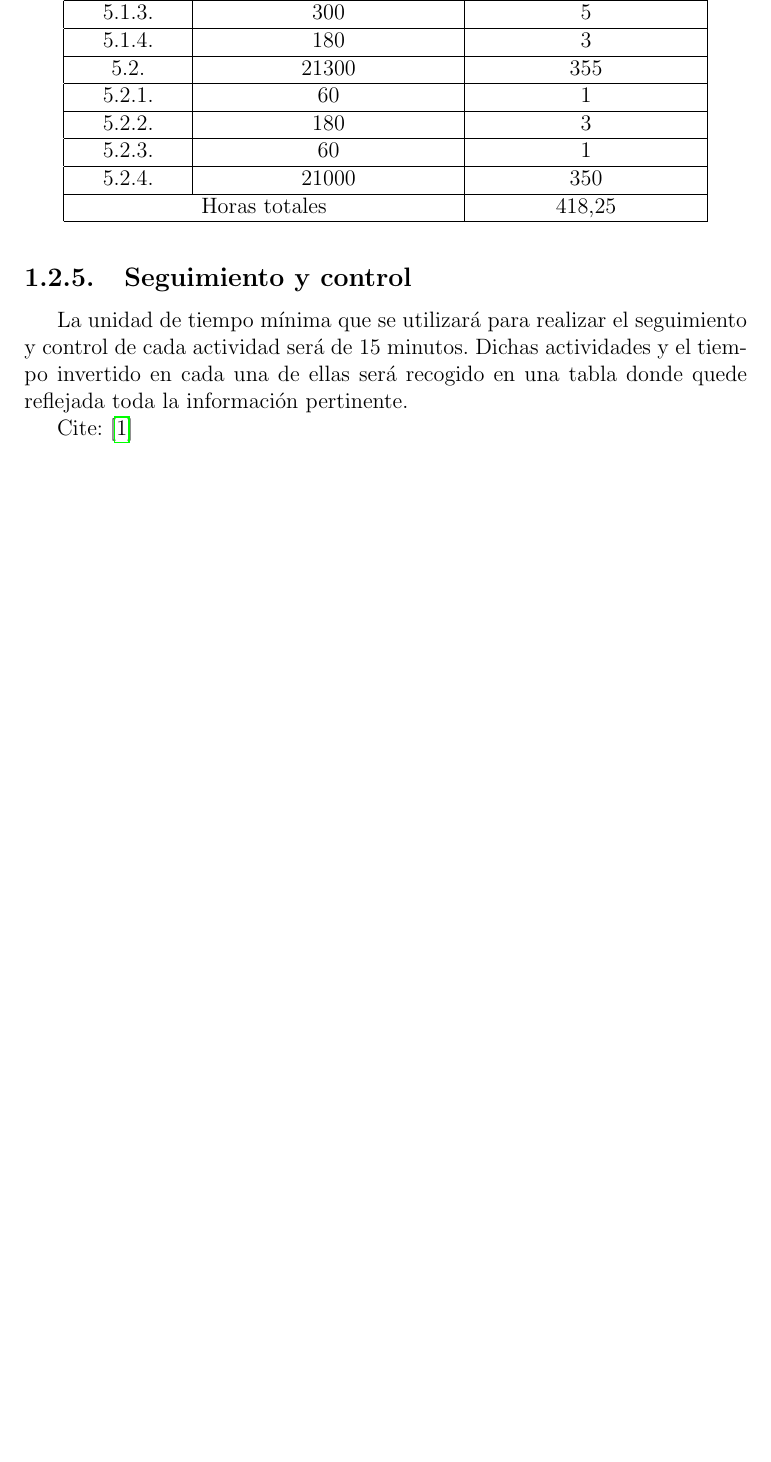
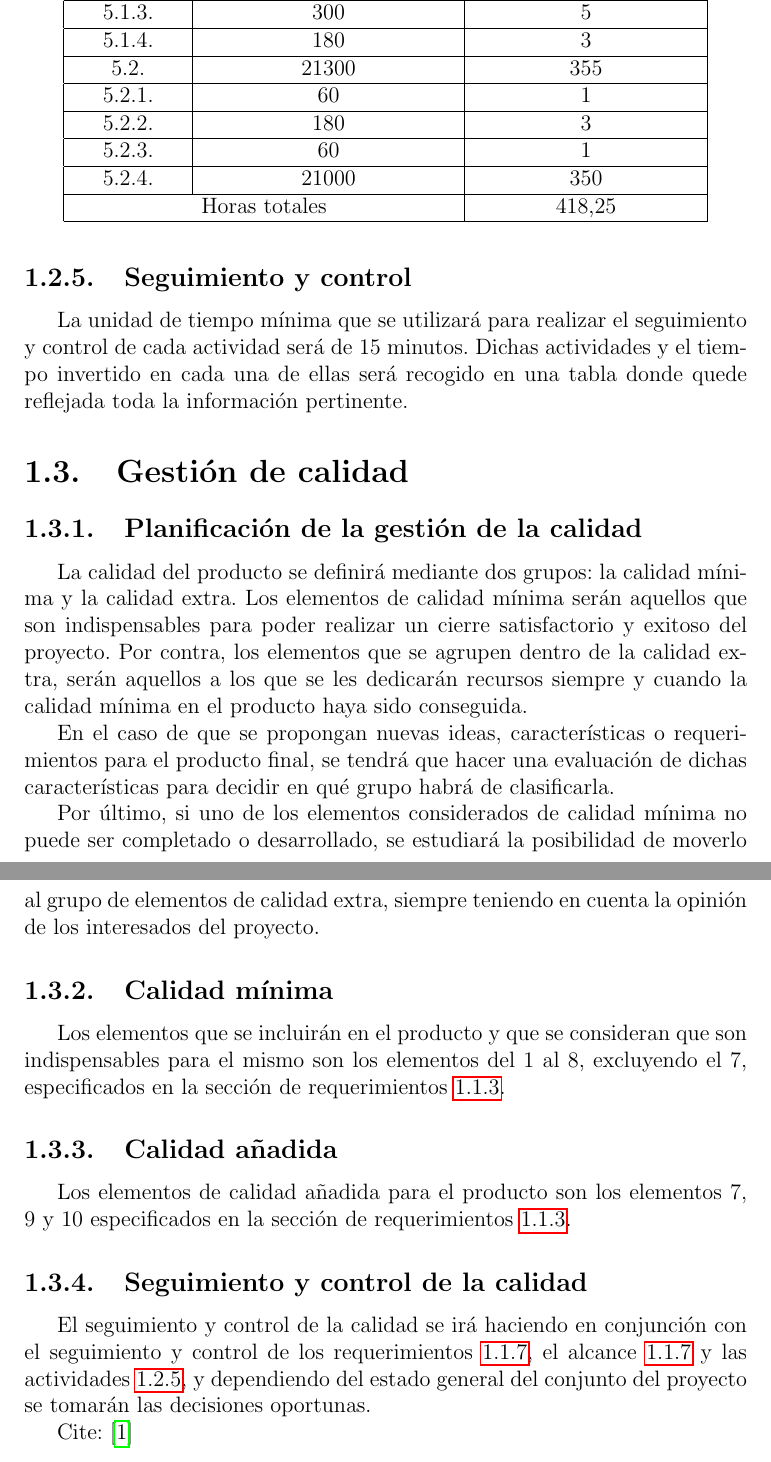
Before and after one commit to MikelAlejoBR/documentacion-pfm-clepsydra, a LaTeX document (main.tex, which reads tex/5-2_time_management.tex, tex/5-3_quality_management.tex): part of page 16 of 25 before the commit and two parts of pages 16 and 17 of 26 after it, the two joined at a grey line, cut so that both start at the same text, the shorter picture padded with empty space. Compiled offline with pdfLaTeX.

Commit message:
Add content: quality management

```diff
--- a/tex/5-2_time_management.tex
+++ b/tex/5-2_time_management.tex
@@ -213,6 +213,7 @@ probable que se desarrolle junto con el producto, sobre todo la actividad de
 \end{longtable}
 
 \subsection{Seguimiento y control}
+\label{subsec:syc:timeManagement}
 La unidad de tiempo mínima que se utilizará para realizar el seguimiento y
 control de cada actividad será de 15 minutos. Dichas actividades y el tiempo
 invertido en cada una de ellas será recogido en una tabla donde quede reflejada
--- /dev/null
+++ b/tex/5-3_quality_management.tex
@@ -0,0 +1,36 @@
+\section{Gestión de calidad}
+\subsection{Planificación de la gestión de la calidad}
+La calidad del producto se definirá mediante dos grupos: la calidad
+mínima y la calidad extra. Los elementos de calidad mínima serán
+aquellos que son indispensables para poder realizar un cierre
+satisfactorio y exitoso del proyecto. Por contra, los elementos que se
+agrupen dentro de la calidad extra, serán aquellos a los que se les
+dedicarán recursos siempre y cuando la calidad mínima en el producto
+haya sido conseguida.
+
+En el caso de que se propongan nuevas ideas, características o
+requerimientos para el producto final, se tendrá que hacer una
+evaluación de dichas características para decidir en qué grupo habrá de
+clasificarla.
+
+Por último, si uno de los elementos considerados de calidad mínima no
+puede ser completado o desarrollado, se estudiará la posibilidad de
+moverlo al grupo de elementos de calidad extra, siempre teniendo en
+cuenta la opinión de los interesados del proyecto.
+
+\subsection{Calidad mínima}
+Los elementos que se incluirán en el producto y que se consideran que
+son indispensables para el mismo son los elementos del 1 al 8,
+excluyendo el 7, especificados en la sección de requerimientos
+\ref{enum:req:lis}.
+
+\subsection{Calidad añadida}
+Los elementos de calidad añadida para el producto son los elementos 7,
+9 y 10 especificados en la sección de requerimientos \ref{enum:req:lis}.
+
+\subsection{Seguimiento y control de la calidad}
+El seguimiento y control de la calidad se irá haciendo en conjunción con
+el seguimiento y control de los requerimientos \ref{subsec:syc:scope},
+el alcance \ref{subsec:syc:scope} y las actividades
+\ref{subsec:syc:timeManagement}, y dependiendo del estado general del
+conjunto del proyecto se tomarán las decisiones oportunas.
```
Also changed, not shown: tex/5-1_scope_management.tex (+2 -0 lines), tex/5_content.tex (+1 -0 lines).
